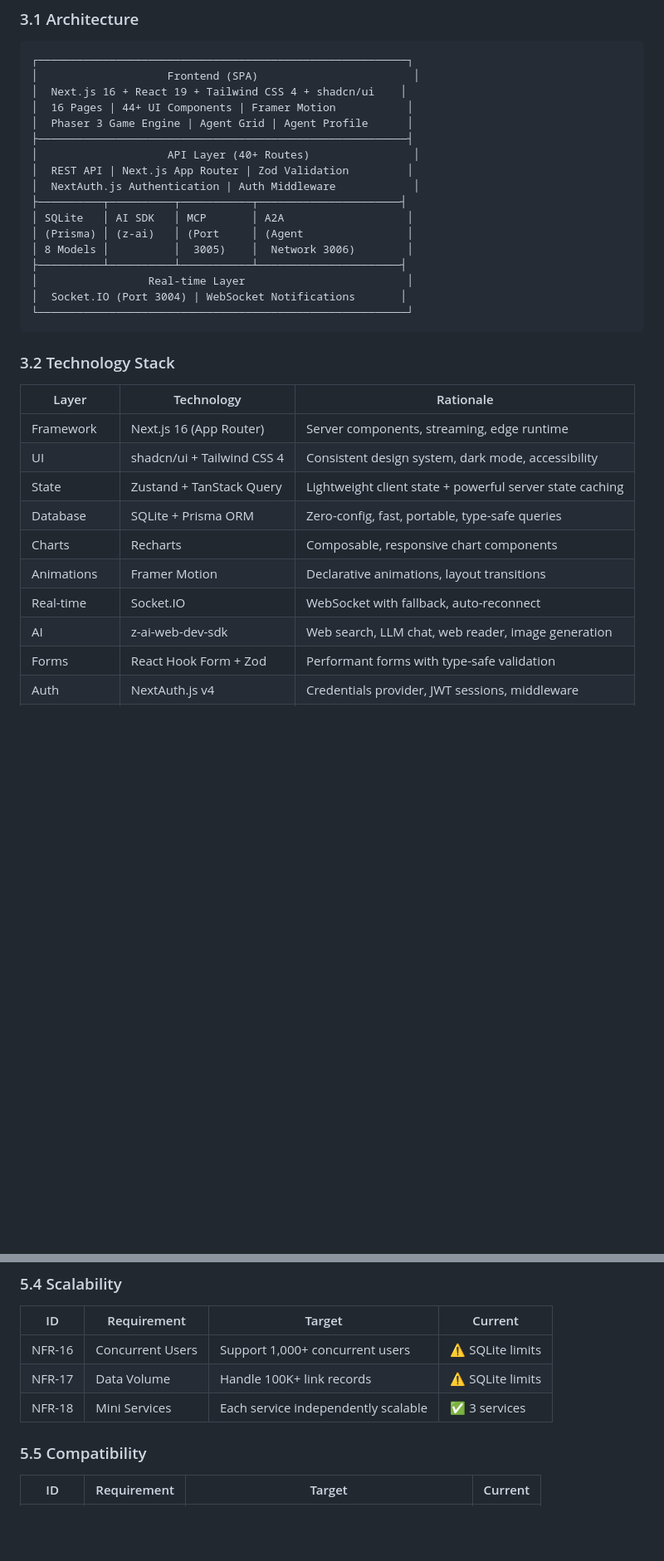
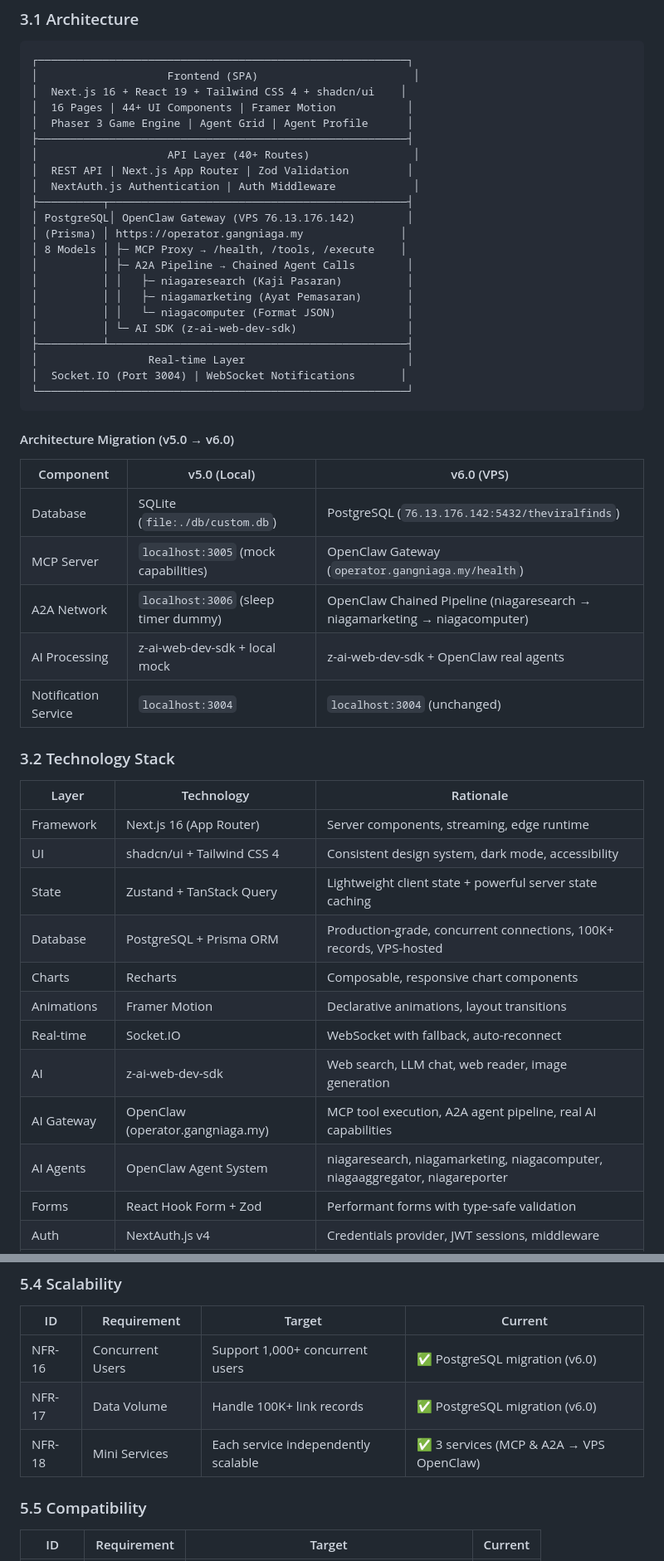
Before and after one commit to thisisniagahub/theviralfindsmy, a Markdown page: PRD.md, 2 parts joined by grey strips. Shown at 83% size. GitHub-like rendering; blank space fills up the shorter version.

````diff
--- a/PRD.md
+++ b/PRD.md
@@ -83,15 +87,30 @@
 │                    API Layer (40+ Routes)                │
 │  REST API | Next.js App Router | Zod Validation         │
 │  NextAuth.js Authentication | Auth Middleware            │
-├──────────┬──────────┬───────────┬──────────────────────┤
-│ SQLite   │ AI SDK   │ MCP       │ A2A                   │
-│ (Prisma) │ (z-ai)   │ (Port     │ (Agent                │
-│ 8 Models │          │  3005)    │  Network 3006)        │
-├──────────┴──────────┴───────────┴──────────────────────┤
+├──────────┬──────────────────────────────────────────────┤
+│ PostgreSQL│ OpenClaw Gateway (VPS 76.13.176.142)        │
+│ (Prisma) │ https://operator.gangniaga.my               │
+│ 8 Models │ ├─ MCP Proxy → /health, /tools, /execute    │
+│          │ ├─ A2A Pipeline → Chained Agent Calls        │
+│          │ │   ├─ niagaresearch (Kaji Pasaran)          │
+│          │ │   ├─ niagamarketing (Ayat Pemasaran)       │
+│          │ │   └─ niagacomputer (Format JSON)           │
+│          │ └─ AI SDK (z-ai-web-dev-sdk)                 │
+├──────────┴──────────────────────────────────────────────┤
 │                 Real-time Layer                         │
 │  Socket.IO (Port 3004) | WebSocket Notifications       │
 └─────────────────────────────────────────────────────────┘
 ```
+
+#### Architecture Migration (v5.0 → v6.0)
+
+| Component | v5.0 (Local) | v6.0 (VPS) |
+|-----------|-------------|------------|
+| Database | SQLite (`file:./db/custom.db`) | PostgreSQL (`76.13.176.142:5432/theviralfinds`) |
+| MCP Server | `localhost:3005` (mock capabilities) | OpenClaw Gateway (`operator.gangniaga.my/health`) |
+| A2A Network | `localhost:3006` (sleep timer dummy) | OpenClaw Chained Pipeline (niagaresearch → niagamarketing → niagacomputer) |
+| AI Processing | z-ai-web-dev-sdk + local mock | z-ai-web-dev-sdk + OpenClaw real agents |
+| Notification Service | `localhost:3004` | `localhost:3004` (unchanged) |
 
 ### 3.2 Technology Stack
 
@@ -100,11 +119,13 @@
 | Framework | Next.js 16 (App Router) | Server components, streaming, edge runtime |
 | UI | shadcn/ui + Tailwind CSS 4 | Consistent design system, dark mode, accessibility |
 | State | Zustand + TanStack Query | Lightweight client state + powerful server state caching |
-| Database | SQLite + Prisma ORM | Zero-config, fast, portable, type-safe queries |
+| Database | PostgreSQL + Prisma ORM | Production-grade, concurrent connections, 100K+ records, VPS-hosted |
 | Charts | Recharts | Composable, responsive chart components |
 | Animations | Framer Motion | Declarative animations, layout transitions |
 | Real-time | Socket.IO | WebSocket with fallback, auto-reconnect |
 | AI | z-ai-web-dev-sdk | Web search, LLM chat, web reader, image generation |
+| AI Gateway | OpenClaw (operator.gangniaga.my) | MCP tool execution, A2A agent pipeline, real AI capabilities |
+| AI Agents | OpenClaw Agent System | niagaresearch, niagamarketing, niagacomputer, niagaaggregator, niagareporter |
 | Forms | React Hook Form + Zod | Performant forms with type-safe validation |
 | Auth | NextAuth.js v4 | Credentials provider, JWT sessions, middleware |
 | Game Engine | Phaser 3 | 2D game rendering, physics, sprite management |
@@ -397,9 +422,9 @@
 ### 5.4 Scalability
 | ID | Requirement | Target | Current |
 |----|-------------|--------|---------|
-| NFR-16 | Concurrent Users | Support 1,000+ concurrent users | ⚠️ SQLite limits |
-| NFR-17 | Data Volume | Handle 100K+ link records | ⚠️ SQLite limits |
-| NFR-18 | Mini Services | Each service independently scalable | ✅ 3 services |
+| NFR-16 | Concurrent Users | Support 1,000+ concurrent users | ✅ PostgreSQL migration (v6.0) |
+| NFR-17 | Data Volume | Handle 100K+ link records | ✅ PostgreSQL migration (v6.0) |
+| NFR-18 | Mini Services | Each service independently scalable | ✅ 3 services (MCP & A2A → VPS OpenClaw) |
 
 ### 5.5 Compatibility
 | ID | Requirement | Target | Current |
````
Also changed, not shown: other parts of PRD.md (+52 -21 lines).
